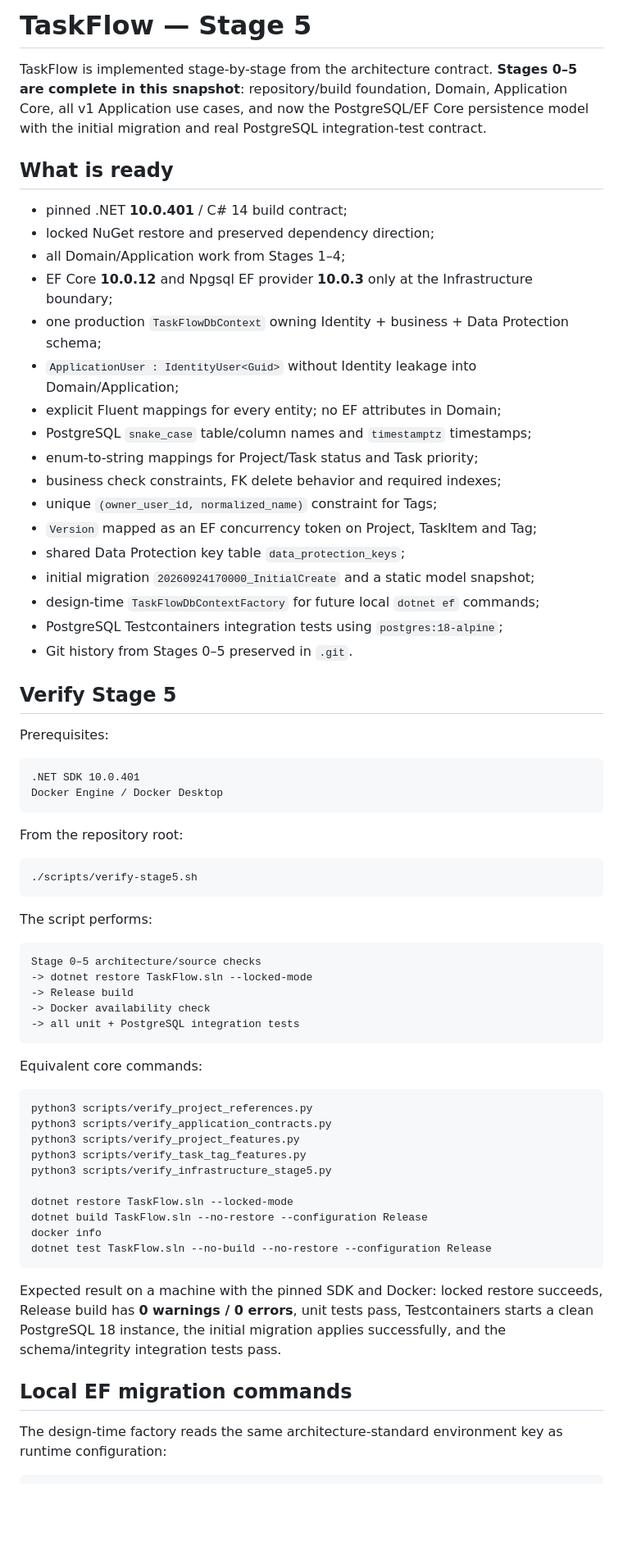
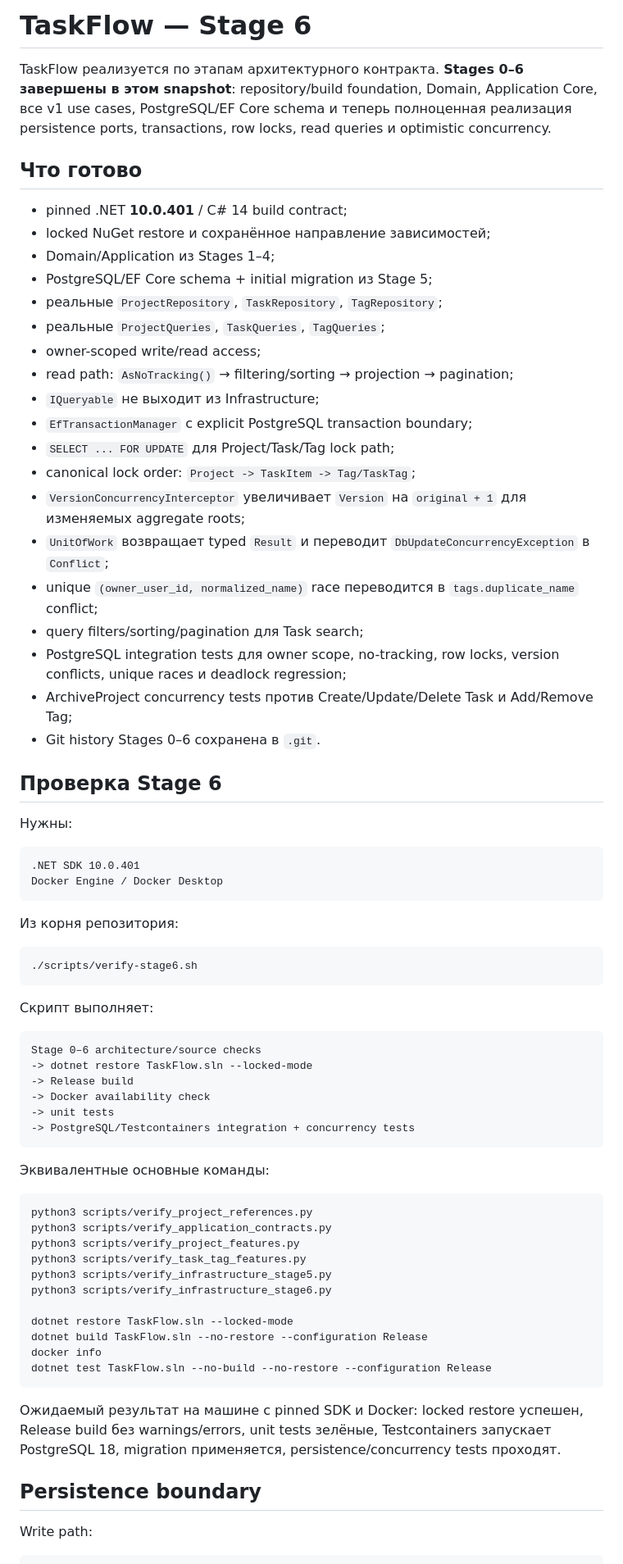
Before and after one commit to I-want-be-monke/TaskFlow, a Markdown page: README.md, the part around one of its changes. Shown at 82% size. Rendered like a GitHub page; blank space fills up the shorter version.

Commit message:
docs: document stage six workflow and rationale

````diff
--- a/README.md
+++ b/README.md
@@ -1,53 +1,56 @@
-# TaskFlow — Stage 5
+# TaskFlow — Stage 6
 
-TaskFlow is implemented stage-by-stage from the architecture contract. **Stages 0–5 are complete in this snapshot**: repository/build foundation, Domain, Application Core, all v1 Application use cases, and now the PostgreSQL/EF Core persistence model with the initial migration and real PostgreSQL integration-test contract.
+TaskFlow реализуется по этапам архитектурного контракта. **Stages 0–6 завершены в этом snapshot**: repository/build foundation, Domain, Application Core, все v1 use cases, PostgreSQL/EF Core schema и теперь полноценная реализация persistence ports, transactions, row locks, read queries и optimistic concurrency.
 
-## What is ready
+## Что готово
 
 - pinned .NET **10.0.401** / C# 14 build contract;
-- locked NuGet restore and preserved dependency direction;
-- all Domain/Application work from Stages 1–4;
-- EF Core **10.0.12** and Npgsql EF provider **10.0.3** only at the Infrastructure boundary;
-- one production `TaskFlowDbContext` owning Identity + business + Data Protection schema;
-- `ApplicationUser : IdentityUser<Guid>` without Identity leakage into Domain/Application;
-- explicit Fluent mappings for every entity; no EF attributes in Domain;
-- PostgreSQL `snake_case` table/column names and `timestamptz` timestamps;
-- enum-to-string mappings for Project/Task status and Task priority;
-- business check constraints, FK delete behavior and required indexes;
-- unique `(owner_user_id, normalized_name)` constraint for Tags;
-- `Version` mapped as an EF concurrency token on Project, TaskItem and Tag;
-- shared Data Protection key table `data_protection_keys`;
-- initial migration `20260924170000_InitialCreate` and a static model snapshot;
-- design-time `TaskFlowDbContextFactory` for future local `dotnet ef` commands;
-- PostgreSQL Testcontainers integration tests using `postgres:18-alpine`;
-- Git history from Stages 0–5 preserved in `.git`.
+- locked NuGet restore и сохранённое направление зависимостей;
+- Domain/Application из Stages 1–4;
+- PostgreSQL/EF Core schema + initial migration из Stage 5;
+- реальные `ProjectRepository`, `TaskRepository`, `TagRepository`;
+- реальные `ProjectQueries`, `TaskQueries`, `TagQueries`;
+- owner-scoped write/read access;
+- read path: `AsNoTracking()` → filtering/sorting → projection → pagination;
+- `IQueryable` не выходит из Infrastructure;
+- `EfTransactionManager` с explicit PostgreSQL transaction boundary;
+- `SELECT ... FOR UPDATE` для Project/Task/Tag lock path;
+- canonical lock order: `Project -> TaskItem -> Tag/TaskTag`;
+- `VersionConcurrencyInterceptor` увеличивает `Version` на `original + 1` для изменяемых aggregate roots;
+- `UnitOfWork` возвращает typed `Result` и переводит `DbUpdateConcurrencyException` в `Conflict`;
+- unique `(owner_user_id, normalized_name)` race переводится в `tags.duplicate_name` conflict;
+- query filters/sorting/pagination для Task search;
+- PostgreSQL integration tests для owner scope, no-tracking, row locks, version conflicts, unique races и deadlock regression;
+- ArchiveProject concurrency tests против Create/Update/Delete Task и Add/Remove Tag;
+- Git history Stages 0–6 сохранена в `.git`.
 
-## Verify Stage 5
+## Проверка Stage 6
 
-Prerequisites:
+Нужны:
 
 ```text
 .NET SDK 10.0.401
 Docker Engine / Docker Desktop
 ```
 
-From the repository root:
+Из корня репозитория:
 
 ```bash
-./scripts/verify-stage5.sh
+./scripts/verify-stage6.sh
 ```
 
-The script performs:
+Скрипт выполняет:
 
 ```text
-Stage 0–5 architecture/source checks
+Stage 0–6 architecture/source checks
 -> dotnet restore TaskFlow.sln --locked-mode
 -> Release build
 -> Docker availability check
--> all unit + PostgreSQL integration tests
+-> unit tests
+-> PostgreSQL/Testcontainers integration + concurrency tests
 ```
 
-Equivalent core commands:
+Эквивалентные основные команды:
 
 ```bash
 python3 scripts/verify_project_references.py
@@ -55,6 +58,7 @@ python3 scripts/verify_application_contracts.py
 python3 scripts/verify_project_features.py
 python3 scripts/verify_task_tag_features.py
 python3 scripts/verify_infrastructure_stage5.py
+python3 scripts/verify_infrastructure_stage6.py
 
 dotnet restore TaskFlow.sln --locked-mode
 dotnet build TaskFlow.sln --no-restore --configuration Release
@@ -62,9 +66,9 @@ docker info
 dotnet test TaskFlow.sln --no-build --no-restore --configuration Release
 ```
 
-Expected result on a machine with the pinned SDK and Docker: locked restore succeeds, Release build has **0 warnings / 0 errors**, unit tests pass, Testcontainers starts a clean PostgreSQL 18 instance, the initial migration applies successfully, and the schema/integrity integration tests pass.
+Ожидаемый результат на машине с pinned SDK и Docker: locked restore успешен, Release build без warnings/errors, unit tests зелёные, Testcontainers запускает PostgreSQL 18, migration применяется, persistence/concurrency tests проходят.
 
-## Local EF migration commands
+## Persistence boundary
 
-The design-time factory reads the same architecture-standard environment key as runtime configuration:
+Write path:
 
````
Also changed, not shown: other parts of README.md (+50 -21 lines), docs/STAGE_6_RATIONALE.md (added, +509 -0 lines).
